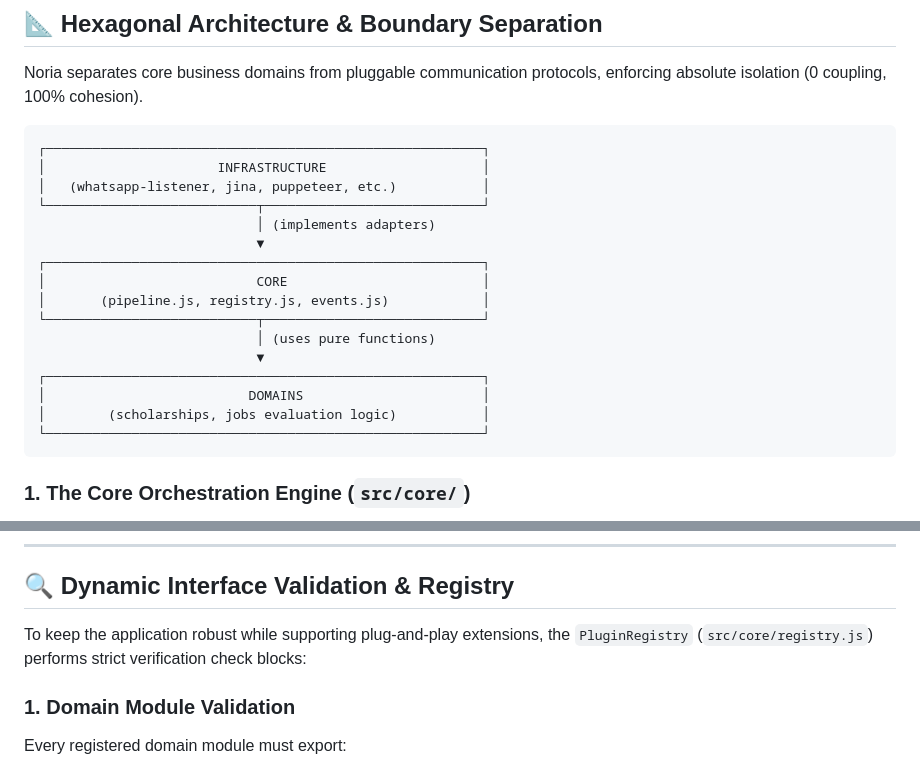
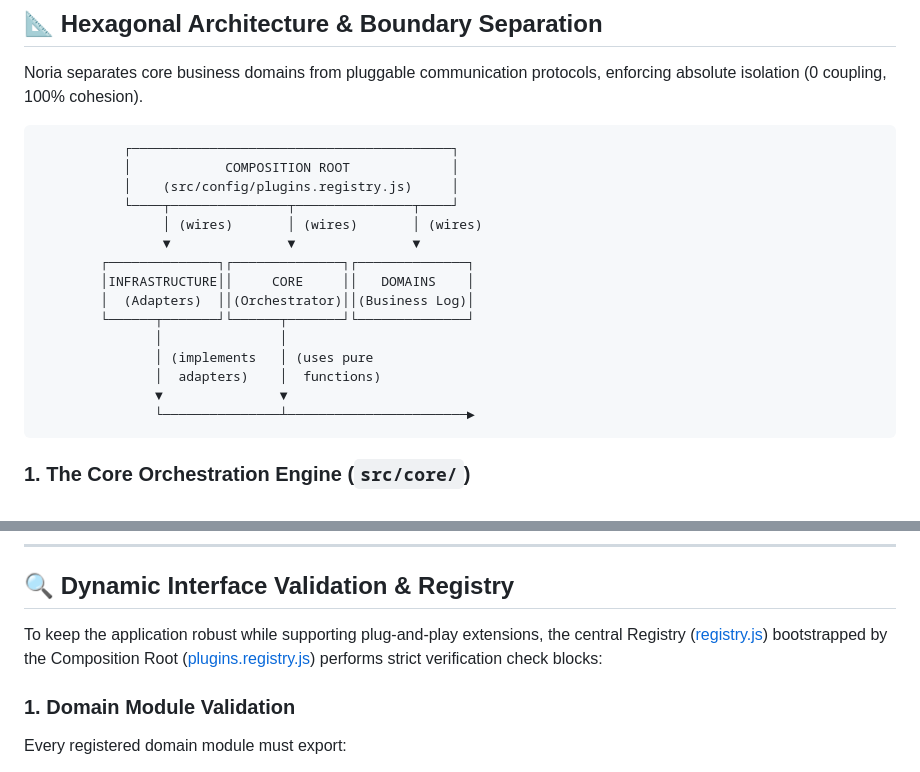
Before and after one commit to AhmadHassan-BTed/Noria, a Markdown page: docs/ARCHITECTURE.md, 2 parts joined by grey strips. GitHub-like rendering.

````diff
--- a/docs/ARCHITECTURE.md
+++ b/docs/ARCHITECTURE.md
@@ -9,22 +9,21 @@ This document details the architectural design patterns, dynamic validation boun
 Noria separates core business domains from pluggable communication protocols, enforcing absolute isolation (0 coupling, 100% cohesion).
 
 ```
-┌────────────────────────────────────────────────────────┐
-│                      INFRASTRUCTURE                    │
-│   (whatsapp-listener, jina, puppeteer, etc.)           │
-└───────────────────────────┬────────────────────────────┘
-                            │ (implements adapters)
-                            ▼
-┌────────────────────────────────────────────────────────┐
-│                           CORE                         │
-│       (pipeline.js, registry.js, events.js)            │
-└───────────────────────────┬────────────────────────────┘
-                            │ (uses pure functions)
-                            ▼
-┌────────────────────────────────────────────────────────┐
-│                          DOMAINS                       │
-│        (scholarships, jobs evaluation logic)           │
-└────────────────────────────────────────────────────────┘
+           ┌─────────────────────────────────────────┐
+           │            COMPOSITION ROOT             │
+           │    (src/config/plugins.registry.js)     │
+           └────┬───────────────┬───────────────┬────┘
+                │ (wires)       │ (wires)       │ (wires)
+                ▼               ▼               ▼
+        ┌──────────────┐┌──────────────┐┌──────────────┐
+        │INFRASTRUCTURE││     CORE     ││   DOMAINS    │
+        │  (Adapters)  ││(Orchestrator)││(Business Log)│
+        └──────┬───────┘└──────┬───────┘└──────────────┘
+               │               │
+               │ (implements   │ (uses pure
+               │  adapters)    │  functions)
+               ▼               ▼
+               └───────────────┴───────────────────────►
 ```
 
 ### 1. The Core Orchestration Engine (`src/core/`)
@@ -128,7 +127,7 @@ To allow users to force re-evaluation of URLs, a multi-level cache clearing syst
 
 ## 🔍 Dynamic Interface Validation & Registry
 
-To keep the application robust while supporting plug-and-play extensions, the `PluginRegistry` (`src/core/registry.js`) performs strict verification check blocks:
+To keep the application robust while supporting plug-and-play extensions, the central Registry ([registry.js](file:///p:/noria/src/core/registry.js)) bootstrapped by the Composition Root ([plugins.registry.js](file:///p:/noria/src/config/plugins.registry.js)) performs strict verification check blocks:
 
 ### 1. Domain Module Validation
 Every registered domain module must export:
````
Also changed, not shown: README.md (+11 -5 lines), docs/CHANGELOG.md (+7 -0 lines).
